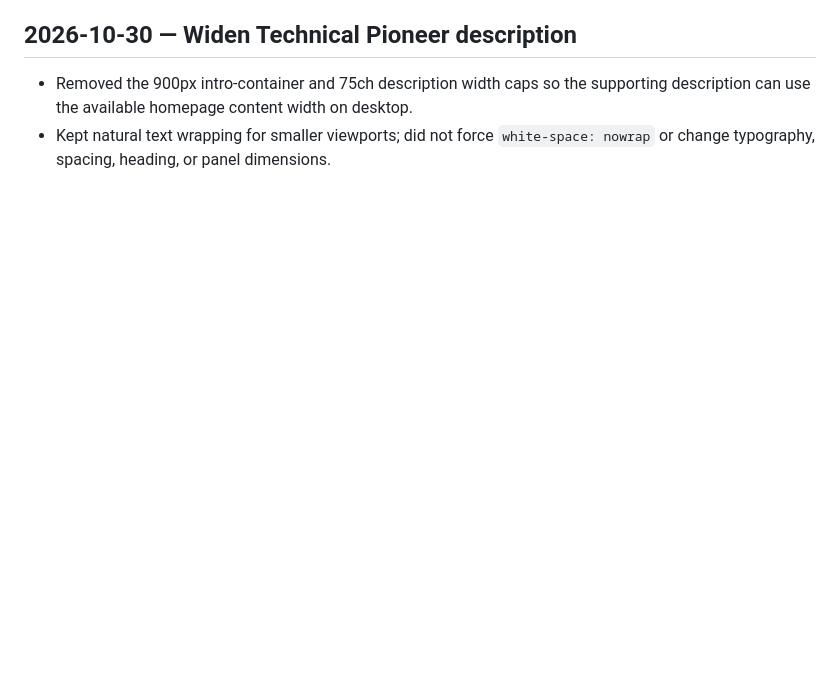
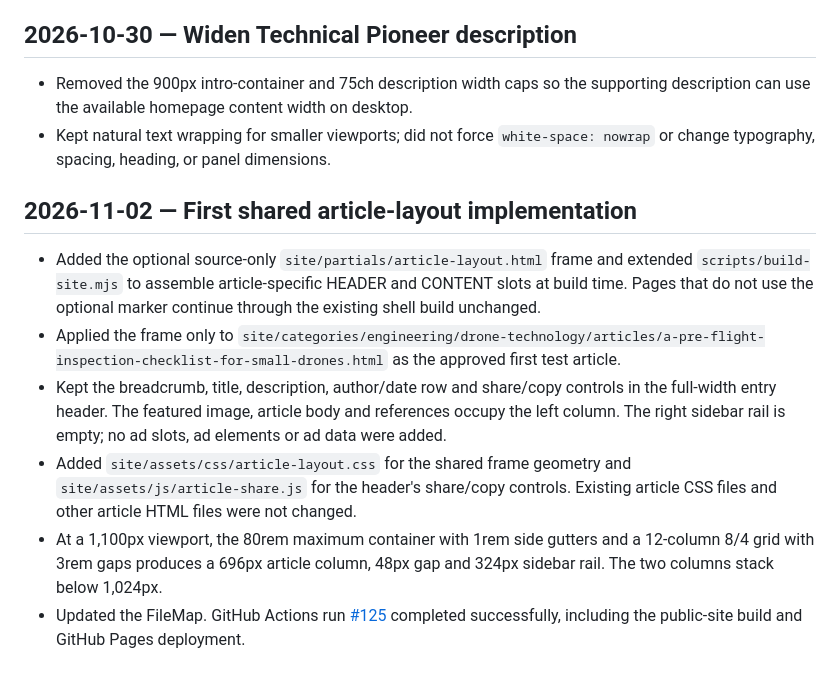
Before and after one commit to LuxrajKayal/Lux-Omni-Blog, a Markdown page: documentation/BUILD_LOG.md, the part around the change. Rendered like a GitHub page; blank space fills up the shorter version.

Commit message:
Log first shared article layout implementation

```diff
--- a/documentation/BUILD_LOG.md
+++ b/documentation/BUILD_LOG.md
@@ -171,3 +171,12 @@ Append-only after implementation begins. Record real milestones only; do not pre
 
 - Removed the 900px intro-container and 75ch description width caps so the supporting description can use the available homepage content width on desktop.
 - Kept natural text wrapping for smaller viewports; did not force `white-space: nowrap` or change typography, spacing, heading, or panel dimensions.
+
+## 2026-11-02 — First shared article-layout implementation
+
+- Added the optional source-only `site/partials/article-layout.html` frame and extended `scripts/build-site.mjs` to assemble article-specific HEADER and CONTENT slots at build time. Pages that do not use the optional marker continue through the existing shell build unchanged.
+- Applied the frame only to `site/categories/engineering/drone-technology/articles/a-pre-flight-inspection-checklist-for-small-drones.html` as the approved first test article.
+- Kept the breadcrumb, title, description, author/date row and share/copy controls in the full-width entry header. The featured image, article body and references occupy the left column. The right sidebar rail is empty; no ad slots, ad elements or ad data were added.
+- Added `site/assets/css/article-layout.css` for the shared frame geometry and `site/assets/js/article-share.js` for the header's share/copy controls. Existing article CSS files and other article HTML files were not changed.
+- At a 1,100px viewport, the 80rem maximum container with 1rem side gutters and a 12-column 8/4 grid with 3rem gaps produces a 696px article column, 48px gap and 324px sidebar rail. The two columns stack below 1,024px.
+- Updated the FileMap. GitHub Actions run [#125](https://github.com/LuxrajKayal/Lux-Omni-Blog/actions/runs/41497622839) completed successfully, including the public-site build and GitHub Pages deployment.
```
